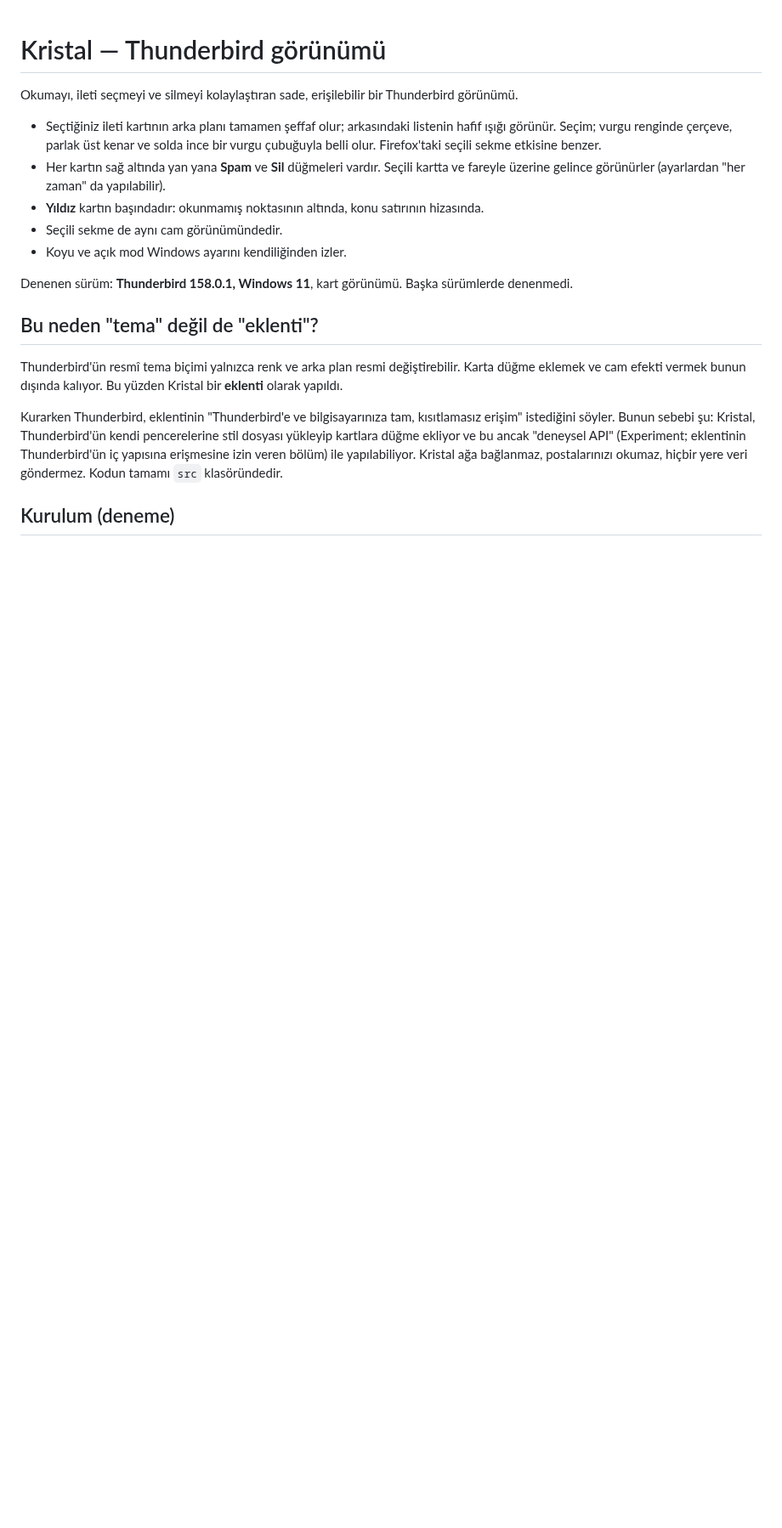
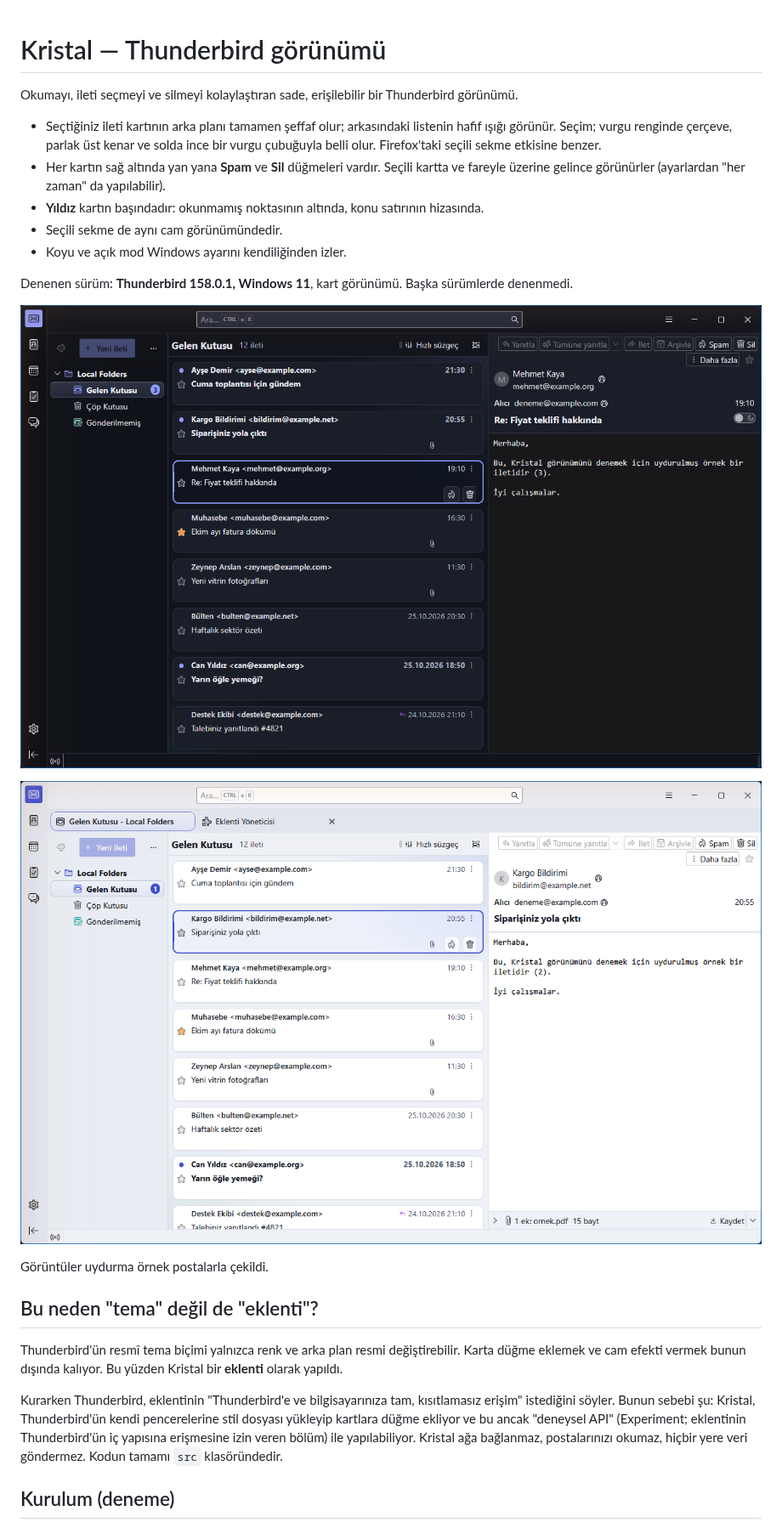
Before and after one commit to borasavkar/kristal-thunderbird, a Markdown page: README.md, the part around one of its changes. Shown at 85% size. GitHub-like rendering; pictures changed too: docs/screenshots/01-koyu-secili-kart.png (added), docs/screenshots/04-acik-secili-kart.png (added); blank space fills up the shorter version.

```diff
--- a/README.md
+++ b/README.md
@@ -18,6 +18,12 @@ Thunderbird görünümü.
 Denenen sürüm: **Thunderbird 158.0.1, Windows 11**, kart görünümü.
 Başka sürümlerde denenmedi.
 
+![Koyu mod: seçili kart şeffaf cama dönüşür, Spam ve Sil düğmeleri kartın içindedir](docs/screenshots/01-koyu-secili-kart.png)
+
+![Açık mod](docs/screenshots/04-acik-secili-kart.png)
+
+Görüntüler uydurma örnek postalarla çekildi.
+
 ## Bu neden "tema" değil de "eklenti"?
 
 Thunderbird'ün resmî tema biçimi yalnızca renk ve arka plan resmi
```
Also changed, not shown: other parts of README.md (+1 -1 lines), docs/ATN-gonderim.md (+15 -2 lines), docs/screenshots/02-koyu-spam-ipucu.png (added), docs/screenshots/03-ayarlar.png (added), 3 other files.
